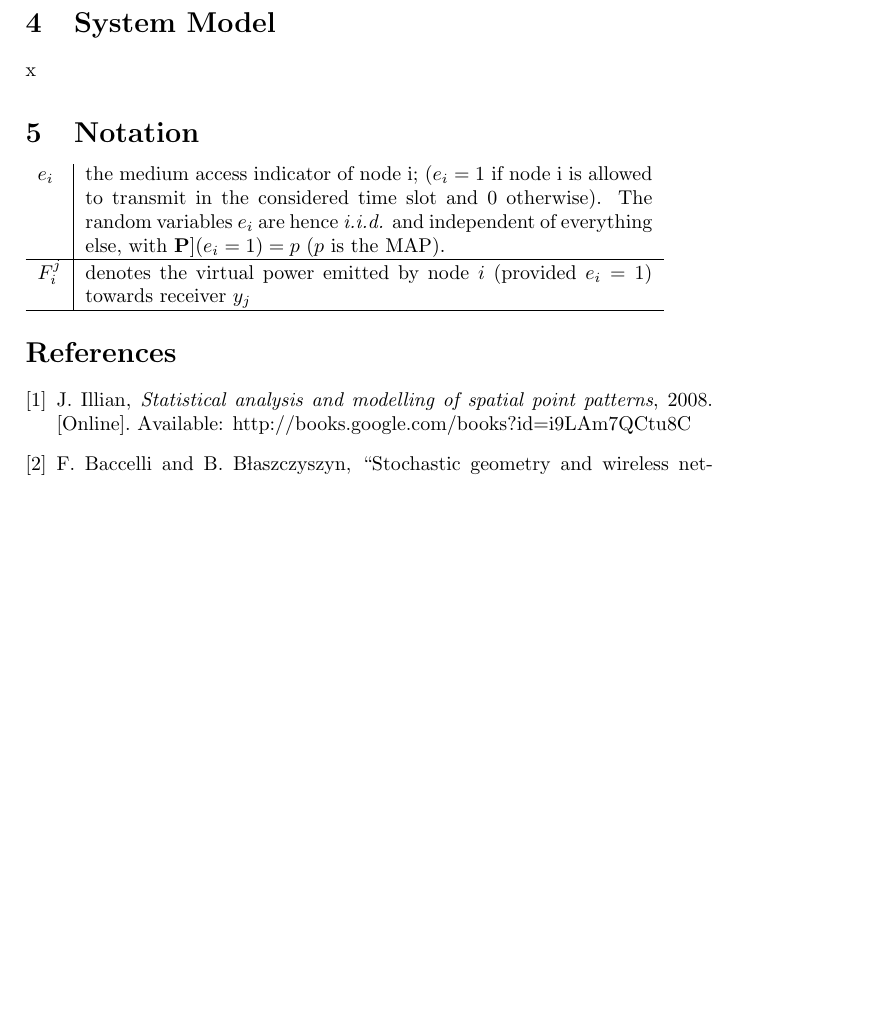
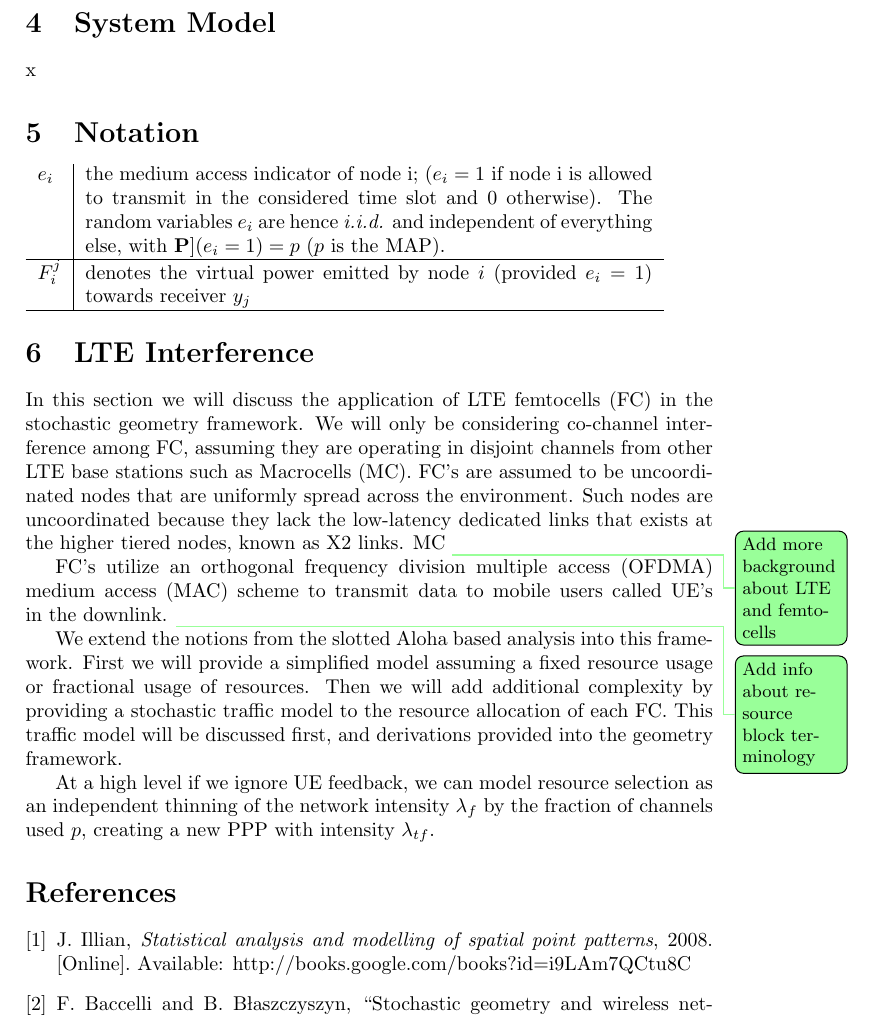
Before and after one commit to WiLab/interference-management, a LaTeX document (docs/background/paper.tex, which reads docs/background/lte_model.tex): part of page 4 of 4 before the commit and part of page 4 of 5 after it, cut so that both start at the same text, the shorter picture padded with empty space. Compiled offline with pdfLaTeX.

Commit message:
more lte stuff, added to main document

```diff
--- a/docs/background/lte_model.tex
+++ b/docs/background/lte_model.tex
@@ -9,4 +9,7 @@ FC's utilize an orthogonal frequency division multiple access (OFDMA) medium acc
 \todo[size=\small, color=green!40]{Add info about resource block terminology}%
 \par
 %
-We extend the notions from the slotted Aloha based analysis into this framework.  First we will provide a simplified model assuming a fixed resource usage or fractional usage of resources.  Then we will add additional complexity be providing a stochastic traffic model to the resource allocation of each FC.  This traffic model will be discussed first, and derivations provided into the geometry framework.
+We extend the notions from the slotted Aloha based analysis into this framework.  First we will provide a simplified model assuming a fixed resource usage or fractional usage of resources.  Then we will add additional complexity by providing a stochastic traffic model to the resource allocation of each FC.  This traffic model will be discussed first, and derivations provided into the geometry framework.
+\par
+%
+At a high level if we ignore UE feedback, we can model resource selection as an independent thinning of the network intensity $\lambda_{f}$ by the fraction of channels used $p$, creating a new PPP with intensity $\lambda_{tf}$.
```
Also changed, not shown: docs/background/paper.tex (+2 -1 lines), docs/background/paper.pdf, docs/background/paper.ps, 3 other files.
